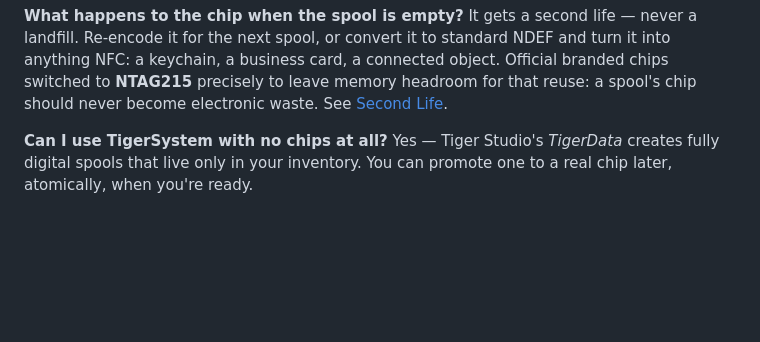
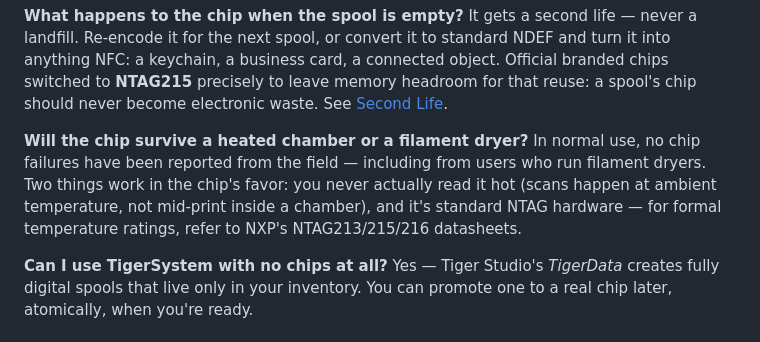
Before and after one commit to TigerTag-Project/TigerSystem-Docs, a Markdown page: docs/faq/README.md, the part around the change. Rendered like a GitHub page; blank space fills up the shorter version.

Commit message:
Answer the heat-resistance question honestly: no field failures reported, chips are never read hot, NXP datasheets for formal ratings

```diff
--- a/docs/faq/README.md
+++ b/docs/faq/README.md
@@ -98,6 +98,13 @@ business card, a connected object. Official branded chips switched to
 **NTAG215** precisely to leave memory headroom for that reuse: a spool's chip
 should never become electronic waste. See
 [Second Life](../philosophy/second-life.md).
+
+**Will the chip survive a heated chamber or a filament dryer?**
+In normal use, no chip failures have been reported from the field — including
+from users who run filament dryers. Two things work in the chip's favor: you
+never actually read it hot (scans happen at ambient temperature, not
+mid-print inside a chamber), and it's standard NTAG hardware — for formal
+temperature ratings, refer to NXP's NTAG213/215/216 datasheets.
 
 **Can I use TigerSystem with no chips at all?**
 Yes — Tiger Studio's *TigerData* creates fully digital spools that live only
```
